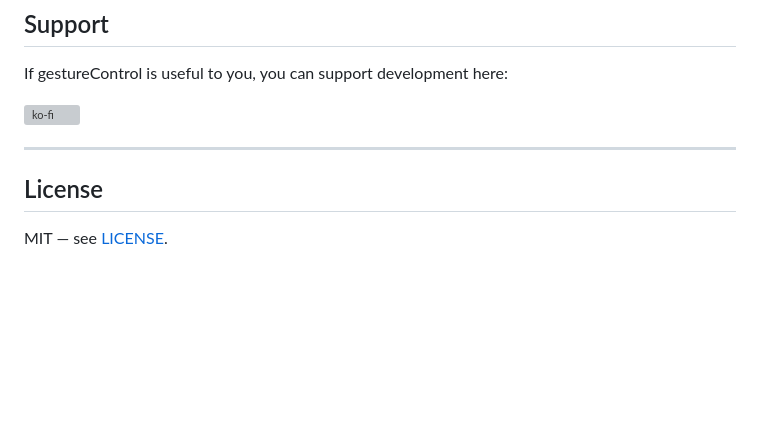
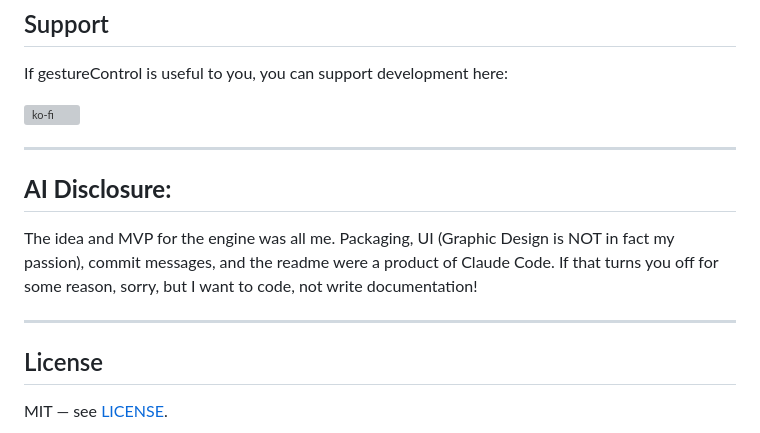
Before and after one commit to Mizuna737/gesturecontrol, a Markdown page: README.md, the part around the change. Drawn GitHub-style; blank space fills up the shorter version; grey boxes are pictures that could not be loaded.

Commit message:
Update README.md
Add AI Use Disclosure to README.md

```diff
--- a/README.md
+++ b/README.md
@@ -186,6 +186,11 @@ If gestureControl is useful to you, you can support development here:
 
 ---
 
+## **AI Disclosure:**
+The idea and MVP for the engine was all me. Packaging, UI (Graphic Design is NOT in fact my passion), commit messages, and the readme were a product of Claude Code. If that turns you off for some reason, sorry, but I want to code, not write documentation!
+
+---
+
 ## License
 
 MIT — see [LICENSE](LICENSE).
```
